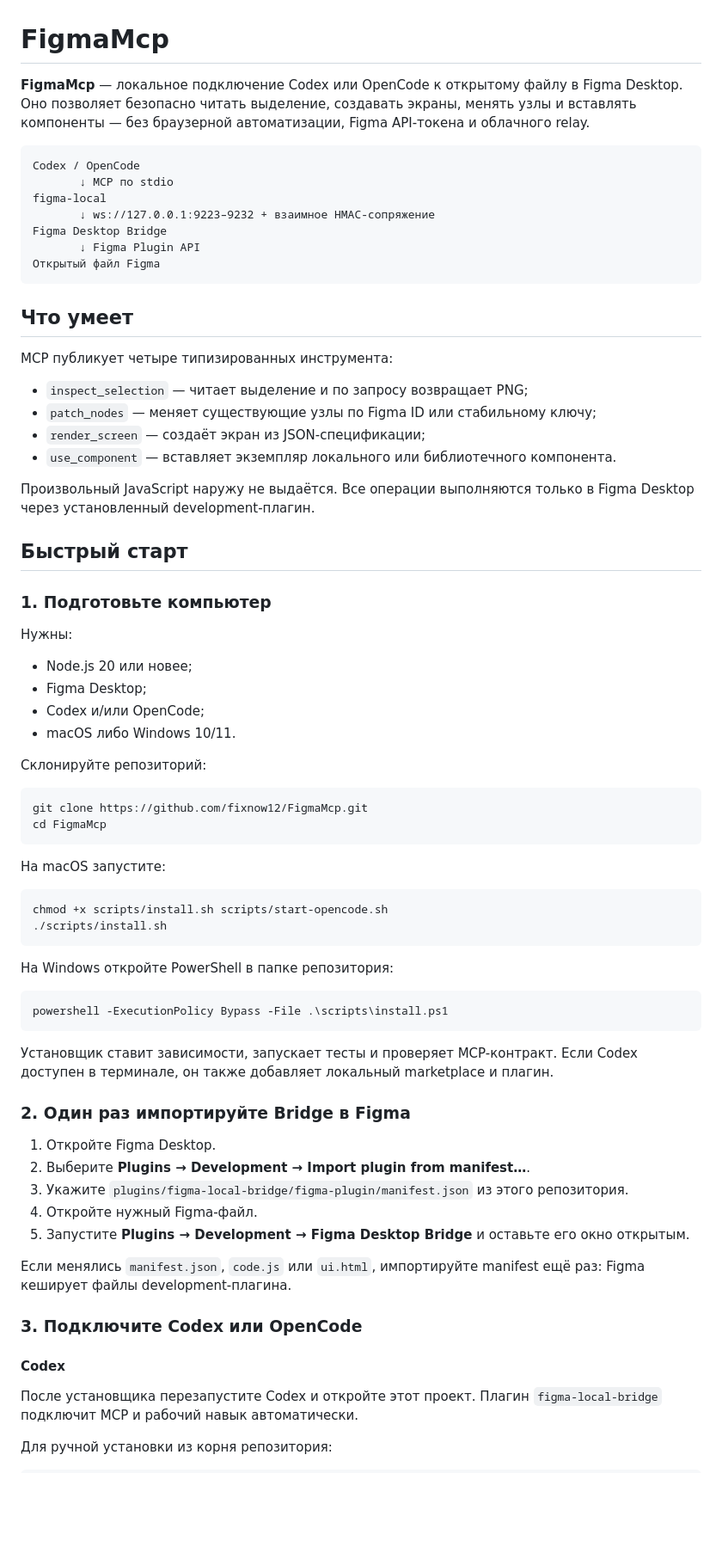
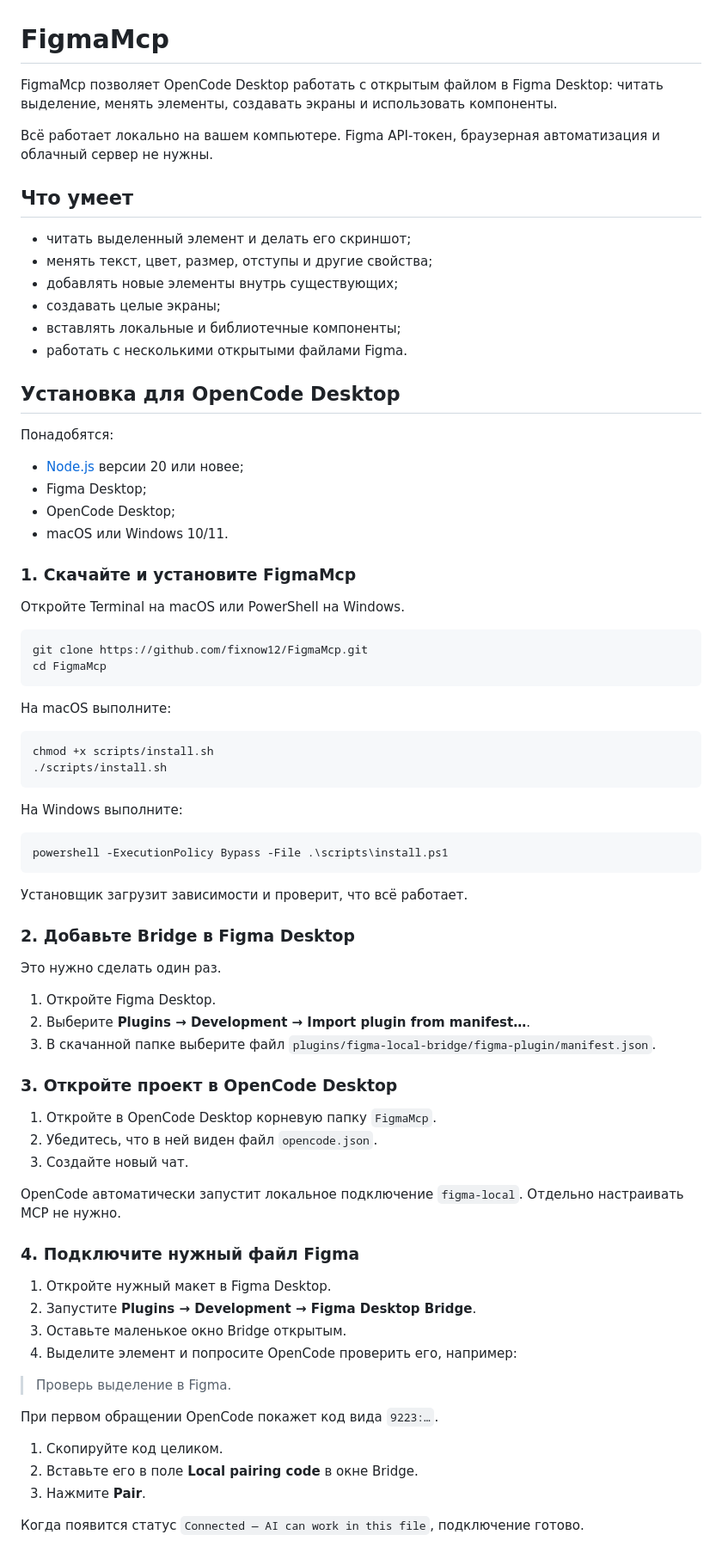
Before and after one commit to fixnow12/FigmaMcp, a Markdown page: README.md, the part around one of its changes. Shown at 86% size. GitHub-like rendering; blank space fills up the shorter version.

Commit message:
docs: simplify OpenCode setup guide

````diff
--- a/README.md
+++ b/README.md
@@ -1,75 +1,81 @@
 # FigmaMcp
 
-**FigmaMcp** — локальное подключение Codex или OpenCode к открытому файлу в Figma Desktop. Оно позволяет безопасно читать выделение, создавать экраны, менять узлы и вставлять компоненты — без браузерной автоматизации, Figma API-токена и облачного relay.
+FigmaMcp позволяет OpenCode Desktop работать с открытым файлом в Figma Desktop: читать выделение, менять элементы, создавать экраны и использовать компоненты.
 
-```text
-Codex / OpenCode
-       ↓ MCP по stdio
-figma-local
-       ↓ ws://127.0.0.1:9223–9232 + взаимное HMAC-сопряжение
-Figma Desktop Bridge
-       ↓ Figma Plugin API
-Открытый файл Figma
-```
+Всё работает локально на вашем компьютере. Figma API-токен, браузерная автоматизация и облачный сервер не нужны.
 
 ## Что умеет
 
-MCP публикует четыре типизированных инструмента:
+- читать выделенный элемент и делать его скриншот;
+- менять текст, цвет, размер, отступы и другие свойства;
+- добавлять новые элементы внутрь существующих;
+- создавать целые экраны;
+- вставлять локальные и библиотечные компоненты;
+- работать с несколькими открытыми файлами Figma.
 
-- `inspect_selection` — читает выделение и по запросу возвращает PNG;
-- `patch_nodes` — меняет существующие узлы по Figma ID или стабильному ключу;
-- `render_screen` — создаёт экран из JSON-спецификации;
-- `use_component` — вставляет экземпляр локального или библиотечного компонента.
+## Установка для OpenCode Desktop
 
-Произвольный JavaScript наружу не выдаётся. Все операции выполняются только в Figma Desktop через установленный development-плагин.
+Понадобятся:
 
-## Быстрый старт
+- [Node.js](https://nodejs.org/) версии 20 или новее;
+- Figma Desktop;
+- OpenCode Desktop;
+- macOS или Windows 10/11.
 
-### 1. Подготовьте компьютер
+### 1. Скачайте и установите FigmaMcp
 
-Нужны:
-
-- Node.js 20 или новее;
-- Figma Desktop;
-- Codex и/или OpenCode;
-- macOS либо Windows 10/11.
-
-Склонируйте репозиторий:
+Откройте Terminal на macOS или PowerShell на Windows.
 
 ```bash
 git clone https://github.com/fixnow12/FigmaMcp.git
 cd FigmaMcp
 ```
 
-На macOS запустите:
+На macOS выполните:
 
 ```bash
-chmod +x scripts/install.sh scripts/start-opencode.sh
+chmod +x scripts/install.sh
 ./scripts/install.sh
 ```
 
-На Windows откройте PowerShell в папке репозитория:
+На Windows выполните:
 
 ```powershell
 powershell -ExecutionPolicy Bypass -File .\scripts\install.ps1
 ```
 
-Установщик ставит зависимости, запускает тесты и проверяет MCP-контракт. Если Codex доступен в терминале, он также добавляет локальный marketplace и плагин.
+Установщик загрузит зависимости и проверит, что всё работает.
 
-### 2. Один раз импортируйте Bridge в Figma
+### 2. Добавьте Bridge в Figma Desktop
+
+Это нужно сделать один раз.
 
 1. Откройте Figma Desktop.
 2. Выберите **Plugins → Development → Import plugin from manifest…**.
-3. Укажите `plugins/figma-local-bridge/figma-plugin/manifest.json` из этого репозитория.
-4. Откройте нужный Figma-файл.
-5. Запустите **Plugins → Development → Figma Desktop Bridge** и оставьте его окно открытым.
+3. В скачанной папке выберите файл `plugins/figma-local-bridge/figma-plugin/manifest.json`.
 
-Если менялись `manifest.json`, `code.js` или `ui.html`, импортируйте manifest ещё раз: Figma кеширует файлы development-плагина.
+### 3. Откройте проект в OpenCode Desktop
 
-### 3. Подключите Codex или OpenCode
+1. Откройте в OpenCode Desktop корневую папку `FigmaMcp`.
+2. Убедитесь, что в ней виден файл `opencode.json`.
+3. Создайте новый чат.
 
-#### Codex
+OpenCode автоматически запустит локальное подключение `figma-local`. Отдельно настраивать MCP не нужно.
 
-После установщика перезапустите Codex и откройте этот проект. Плагин `figma-local-bridge` подключит MCP и рабочий навык автоматически.
+### 4. Подключите нужный файл Figma
 
-Для ручной установки из корня репозитория:
+1. Откройте нужный макет в Figma Desktop.
+2. Запустите **Plugins → Development → Figma Desktop Bridge**.
+3. Оставьте маленькое окно Bridge открытым.
+4. Выделите элемент и попросите OpenCode проверить его, например:
+
+> Проверь выделение в Figma.
+
+При первом обращении OpenCode покажет код вида `9223:…`.
+
+1. Скопируйте код целиком.
+2. Вставьте его в поле **Local pairing code** в окне Bridge.
+3. Нажмите **Pair**.
+
+Когда появится статус `Connected — AI can work in this file`, подключение готово.
+
````
Also changed, not shown: other parts of README.md (+41 -83 lines).
